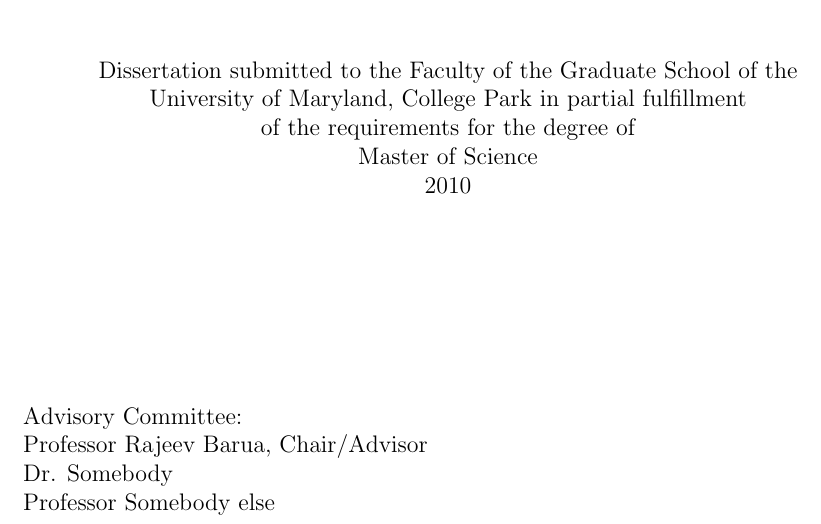
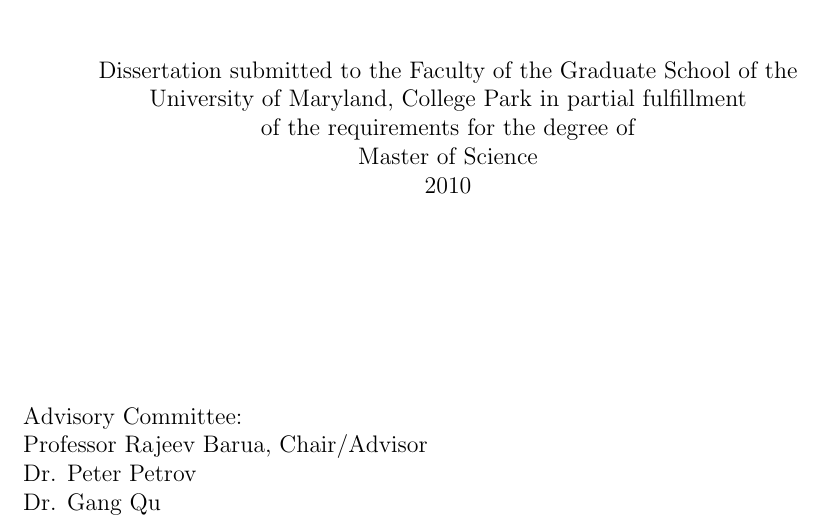
Before and after one commit to posulliv/thesis, a LaTeX thesis (mainthesis.tex, which reads Titlepage.tex): part of page 3 of 26, cut so that both start at the same text. Compiled offline with pdfLaTeX.

Commit message:
Added members of thesis committee to title page.

```diff
--- a/Titlepage.tex
+++ b/Titlepage.tex
@@ -30,5 +30,5 @@
 
 \noindent Advisory Committee: \\
 Professor Rajeev Barua, Chair/Advisor \\
-Dr. Somebody \\
-Professor Somebody else
+Dr. Peter Petrov \\
+Dr. Gang Qu
```
